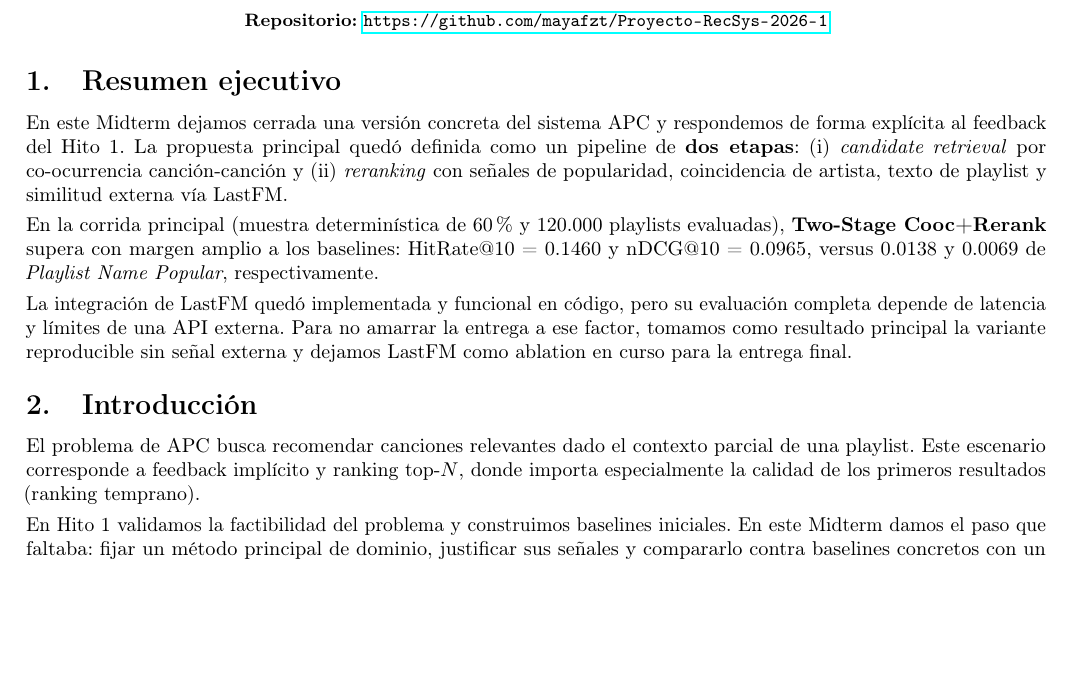
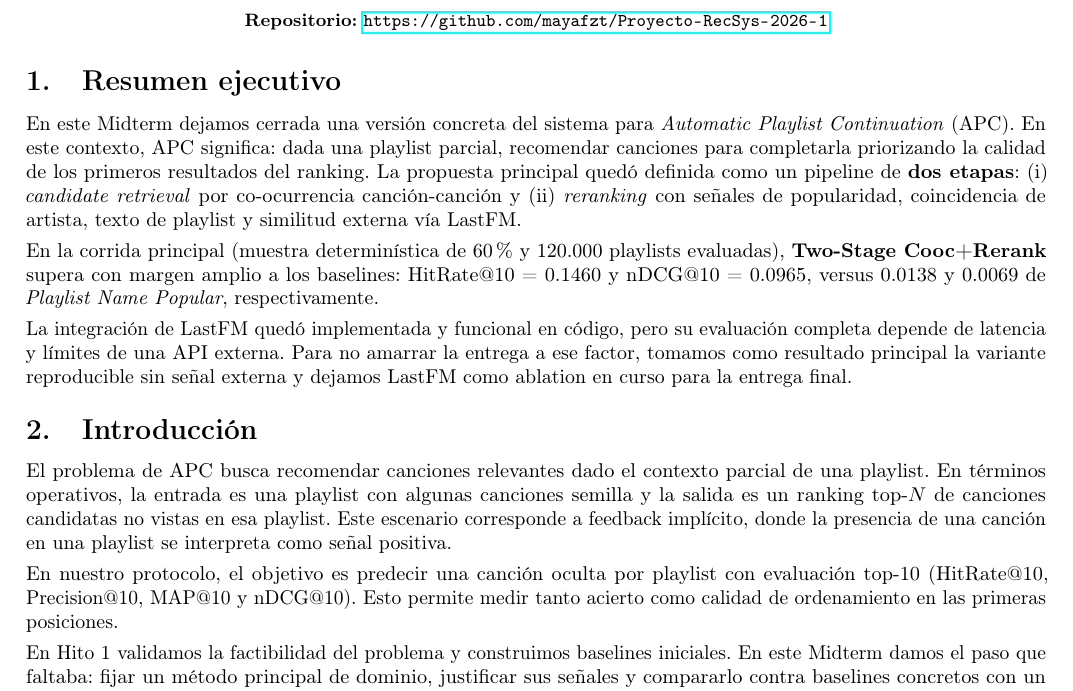
Before and after one commit to mayafzt/Proyecto-RecSys-2026-1, a LaTeX document (Informe_Hito_2_Midterm_Overleaf.tex): part of page 1 of 5, cut so that both start at the same text, the shorter picture padded with empty space. Compiled offline with pdfLaTeX.

Commit message:
Clarify APC definition for self-contained Midterm report

```diff
--- a/Informe_Hito_2_Midterm_Overleaf.tex
+++ b/Informe_Hito_2_Midterm_Overleaf.tex
@@ -42,7 +42,7 @@
 
 \section{Resumen ejecutivo}
 
-En este Midterm dejamos cerrada una versión concreta del sistema APC y respondemos de forma explícita al feedback del Hito 1. La propuesta principal quedó definida como un pipeline de \textbf{dos etapas}: (i) \textit{candidate retrieval} por co-ocurrencia canción-canción y (ii) \textit{reranking} con señales de popularidad, coincidencia de artista, texto de playlist y similitud externa vía LastFM.
+En este Midterm dejamos cerrada una versión concreta del sistema para \textit{Automatic Playlist Continuation} (APC). En este contexto, APC significa: dada una playlist parcial, recomendar canciones para completarla priorizando la calidad de los primeros resultados del ranking. La propuesta principal quedó definida como un pipeline de \textbf{dos etapas}: (i) \textit{candidate retrieval} por co-ocurrencia canción-canción y (ii) \textit{reranking} con señales de popularidad, coincidencia de artista, texto de playlist y similitud externa vía LastFM.
 
 En la corrida principal (muestra determinística de 60\% y 120.000 playlists evaluadas), \textbf{Two-Stage Cooc+Rerank} supera con margen amplio a los baselines: HitRate@10 = 0.1460 y nDCG@10 = 0.0965, versus 0.0138 y 0.0069 de \textit{Playlist Name Popular}, respectivamente.
 
@@ -50,7 +50,9 @@ La integración de LastFM quedó implementada y funcional en código, pero su ev
 
 \section{Introducción}
 
-El problema de APC busca recomendar canciones relevantes dado el contexto parcial de una playlist. Este escenario corresponde a feedback implícito y ranking top-$N$, donde importa especialmente la calidad de los primeros resultados (ranking temprano).
+El problema de APC busca recomendar canciones relevantes dado el contexto parcial de una playlist. En términos operativos, la entrada es una playlist con algunas canciones semilla y la salida es un ranking top-$N$ de canciones candidatas no vistas en esa playlist. Este escenario corresponde a feedback implícito, donde la presencia de una canción en una playlist se interpreta como señal positiva.
+
+En nuestro protocolo, el objetivo es predecir una canción oculta por playlist con evaluación top-10 (HitRate@10, Precision@10, MAP@10 y nDCG@10). Esto permite medir tanto acierto como calidad de ordenamiento en las primeras posiciones.
 
 En Hito 1 validamos la factibilidad del problema y construimos baselines iniciales. En este Midterm damos el paso que faltaba: fijar un método principal de dominio, justificar sus señales y compararlo contra baselines concretos con un protocolo reproducible.
 
```
